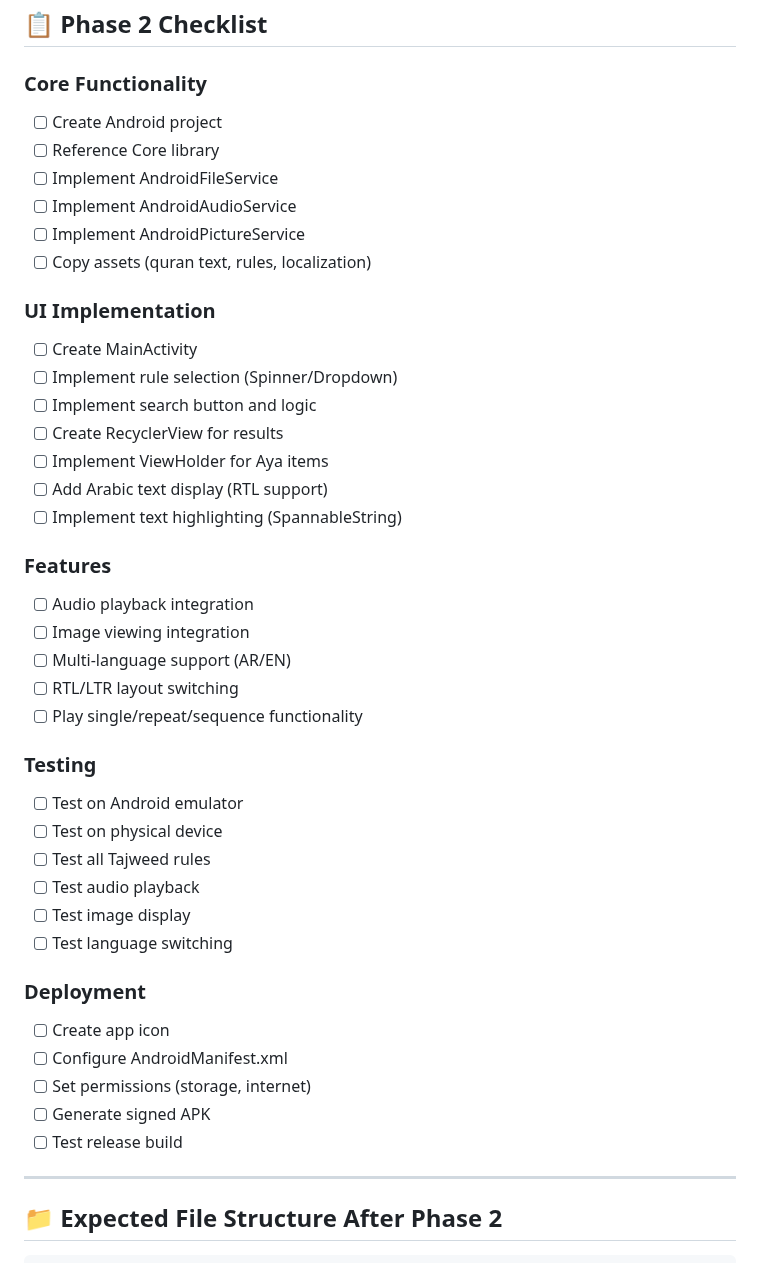
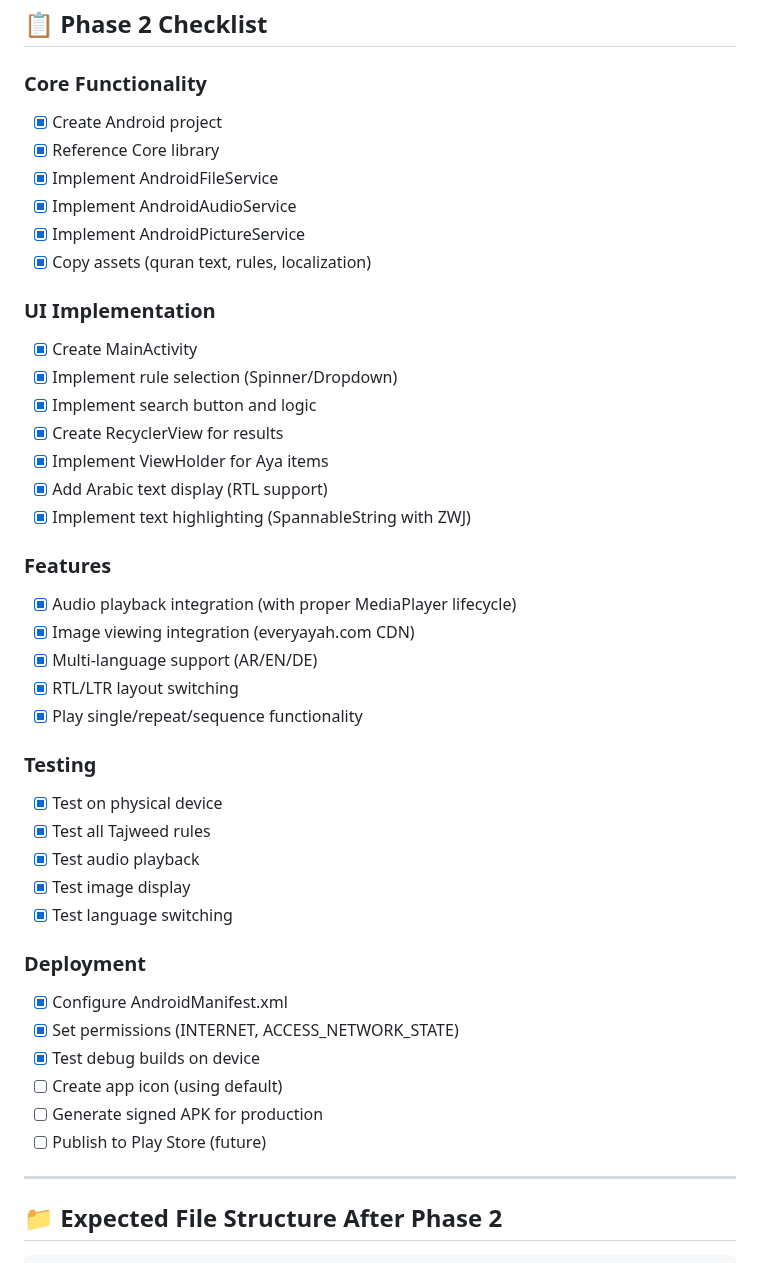
Before and after one commit to alzomor/Kuttab, a Markdown page: TODO.md, the part around one of its changes. GitHub-like rendering.

```diff
--- a/TODO.md
+++ b/TODO.md
@@ -436,43 +436,43 @@ adb install bin/Release/net8.0-android/QuranSearch.Android-Signed.apk
 ## 📋 Phase 2 Checklist
 
 ### Core Functionality
-- [ ] Create Android project
-- [ ] Reference Core library
-- [ ] Implement AndroidFileService
-- [ ] Implement AndroidAudioService
-- [ ] Implement AndroidPictureService
-- [ ] Copy assets (quran text, rules, localization)
+- [x] Create Android project
+- [x] Reference Core library
+- [x] Implement AndroidFileService
+- [x] Implement AndroidAudioService
+- [x] Implement AndroidPictureService
+- [x] Copy assets (quran text, rules, localization)
 
 ### UI Implementation
-- [ ] Create MainActivity
-- [ ] Implement rule selection (Spinner/Dropdown)
-- [ ] Implement search button and logic
-- [ ] Create RecyclerView for results
-- [ ] Implement ViewHolder for Aya items
-- [ ] Add Arabic text display (RTL support)
-- [ ] Implement text highlighting (SpannableString)
+- [x] Create MainActivity
+- [x] Implement rule selection (Spinner/Dropdown)
+- [x] Implement search button and logic
+- [x] Create RecyclerView for results
+- [x] Implement ViewHolder for Aya items
+- [x] Add Arabic text display (RTL support)
+- [x] Implement text highlighting (SpannableString with ZWJ)
 
 ### Features
-- [ ] Audio playback integration
-- [ ] Image viewing integration
-- [ ] Multi-language support (AR/EN)
-- [ ] RTL/LTR layout switching
-- [ ] Play single/repeat/sequence functionality
+- [x] Audio playback integration (with proper MediaPlayer lifecycle)
+- [x] Image viewing integration (everyayah.com CDN)
+- [x] Multi-language support (AR/EN/DE)
+- [x] RTL/LTR layout switching
+- [x] Play single/repeat/sequence functionality
 
 ### Testing
-- [ ] Test on Android emulator
-- [ ] Test on physical device
-- [ ] Test all Tajweed rules
-- [ ] Test audio playback
-- [ ] Test image display
-- [ ] Test language switching
+- [x] Test on physical device
+- [x] Test all Tajweed rules
+- [x] Test audio playback
+- [x] Test image display
+- [x] Test language switching
 
 ### Deployment
-- [ ] Create app icon
-- [ ] Configure AndroidManifest.xml
-- [ ] Set permissions (storage, internet)
-- [ ] Generate signed APK
-- [ ] Test release build
+- [x] Configure AndroidManifest.xml
+- [x] Set permissions (INTERNET, ACCESS_NETWORK_STATE)
+- [x] Test debug builds on device
+- [ ] Create app icon (using default)
+- [ ] Generate signed APK for production
+- [ ] Publish to Play Store (future)
 
 ---
 
```
Also changed, not shown: other parts of TODO.md (+64 -10 lines).
